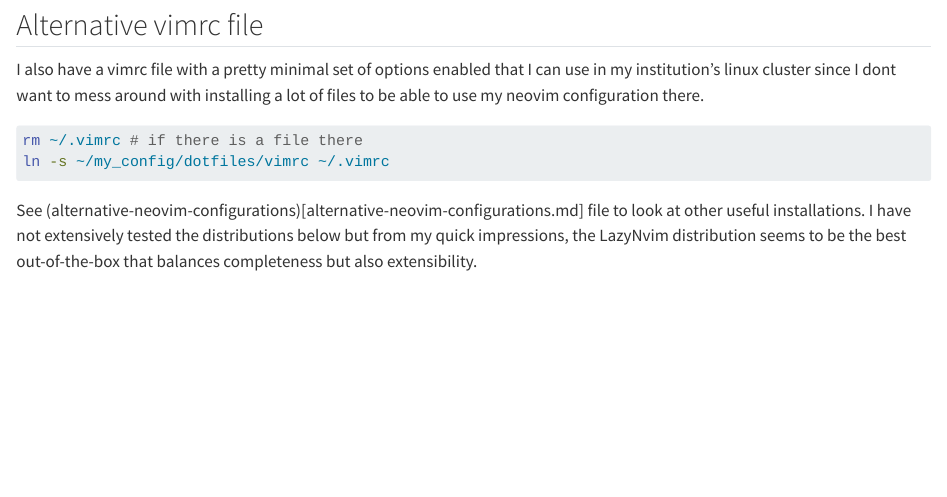
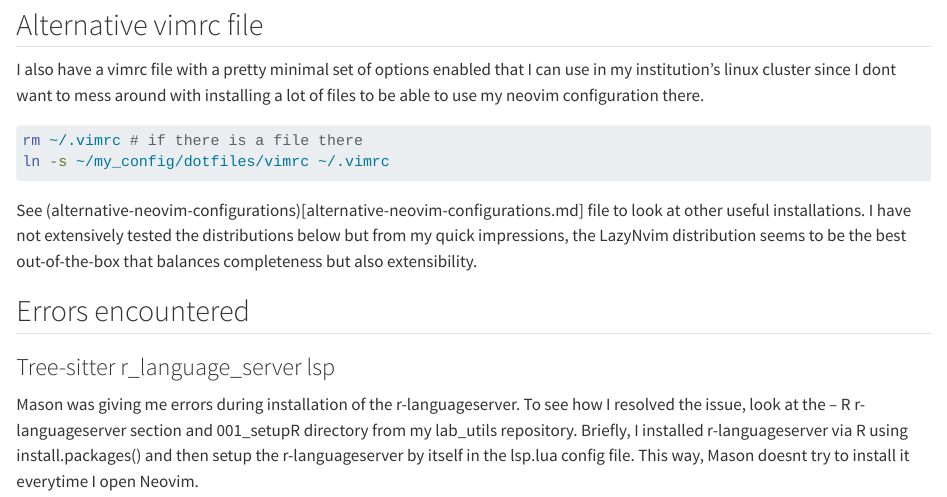
Before and after one commit to luised94/my_config, a Quarto document (docs/neovim_development_setup.qmd): the page in a window 1100 px wide, from 1410 px down. Rendered offline with R 4.5, knitr and Pandoc in place of Quarto, with nearby package versions; the code chunks are not run, so their results and figures are left out; long lines of code are wrapped.

Commit message:
docs(installation_guides): Move errors to appropriate file.

```diff
--- a/docs/neovim_development_setup.qmd
+++ b/docs/neovim_development_setup.qmd
@@ -62,3 +62,11 @@ ln -s ~/my_config/dotfiles/vimrc ~/.vimrc
 
 See (alternative-neovim-configurations)[alternative-neovim-configurations.md] file to look at other useful installations.
 I have not extensively tested the distributions below but from my quick impressions, the LazyNvim distribution seems to be the best out-of-the-box that balances completeness but also extensibility.
+
+## Errors encountered
+
+### Tree-sitter r_language_server lsp
+Mason was giving me errors during installation of the r-languageserver.
+To see how I resolved the issue, look at the -- R r-languageserver section and 001_setupR directory from my lab_utils repository.
+Briefly, I installed r-languageserver via R using install.packages() and then setup the r-languageserver by itself in the lsp.lua config file.
+This way, Mason doesnt try to install it everytime I open Neovim.
```
Also changed, not shown: docs/zotero_development_setup.qmd (+4 -0 lines), README.md.
